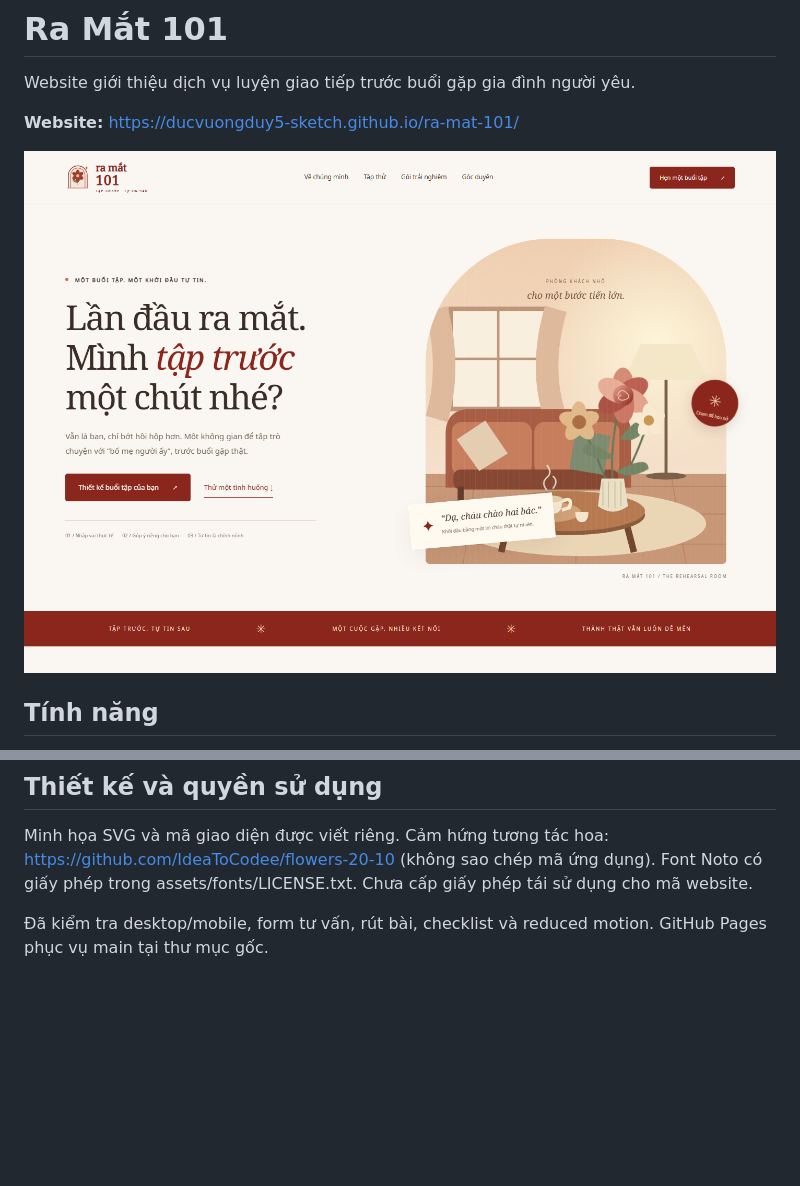
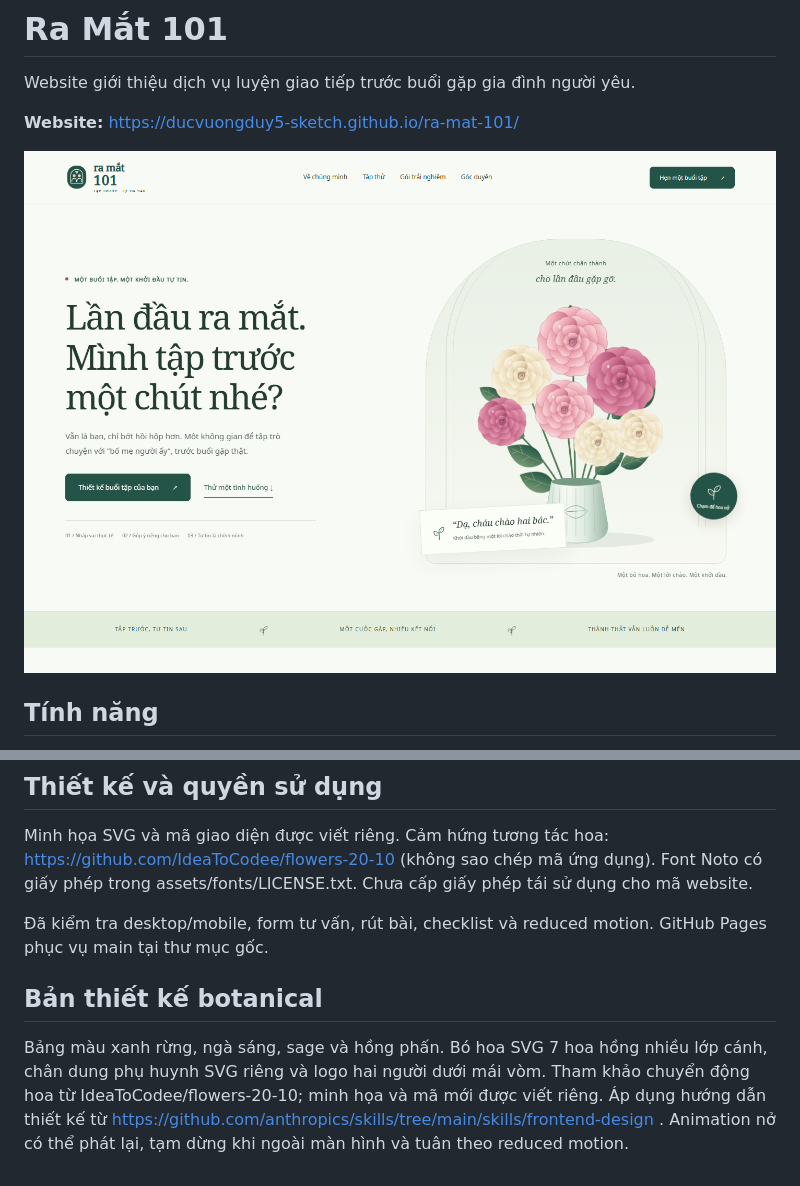
Before and after one commit to ducvuongduy5-sketch/ra-mat-101, a Markdown page: README.md, 2 parts joined by grey strips. Rendered like a GitHub page; pictures changed too: assets/preview.png; blank space fills up the shorter version.

Commit message:
Redesign botanical palette, rose bouquet and parent portraits

```diff
--- a/README.md
+++ b/README.md
@@ -18,3 +18,6 @@ Form mở ứng dụng email hoặc tải TXT; chưa có backend nhận lịch/t
 Minh họa SVG và mã giao diện được viết riêng. Cảm hứng tương tác hoa: https://github.com/IdeaToCodee/flowers-20-10 (không sao chép mã ứng dụng). Font Noto có giấy phép trong assets/fonts/LICENSE.txt. Chưa cấp giấy phép tái sử dụng cho mã website.
 
 Đã kiểm tra desktop/mobile, form tư vấn, rút bài, checklist và reduced motion. GitHub Pages phục vụ main tại thư mục gốc.
+
+## Bản thiết kế botanical
+Bảng màu xanh rừng, ngà sáng, sage và hồng phấn. Bó hoa SVG 7 hoa hồng nhiều lớp cánh, chân dung phụ huynh SVG riêng và logo hai người dưới mái vòm. Tham khảo chuyển động hoa từ IdeaToCodee/flowers-20-10; minh họa và mã mới được viết riêng. Áp dụng hướng dẫn thiết kế từ https://github.com/anthropics/skills/tree/main/skills/frontend-design . Animation nở có thể phát lại, tạm dừng khi ngoài màn hình và tuân theo reduced motion.
```
Also changed, not shown: 9 other files.
